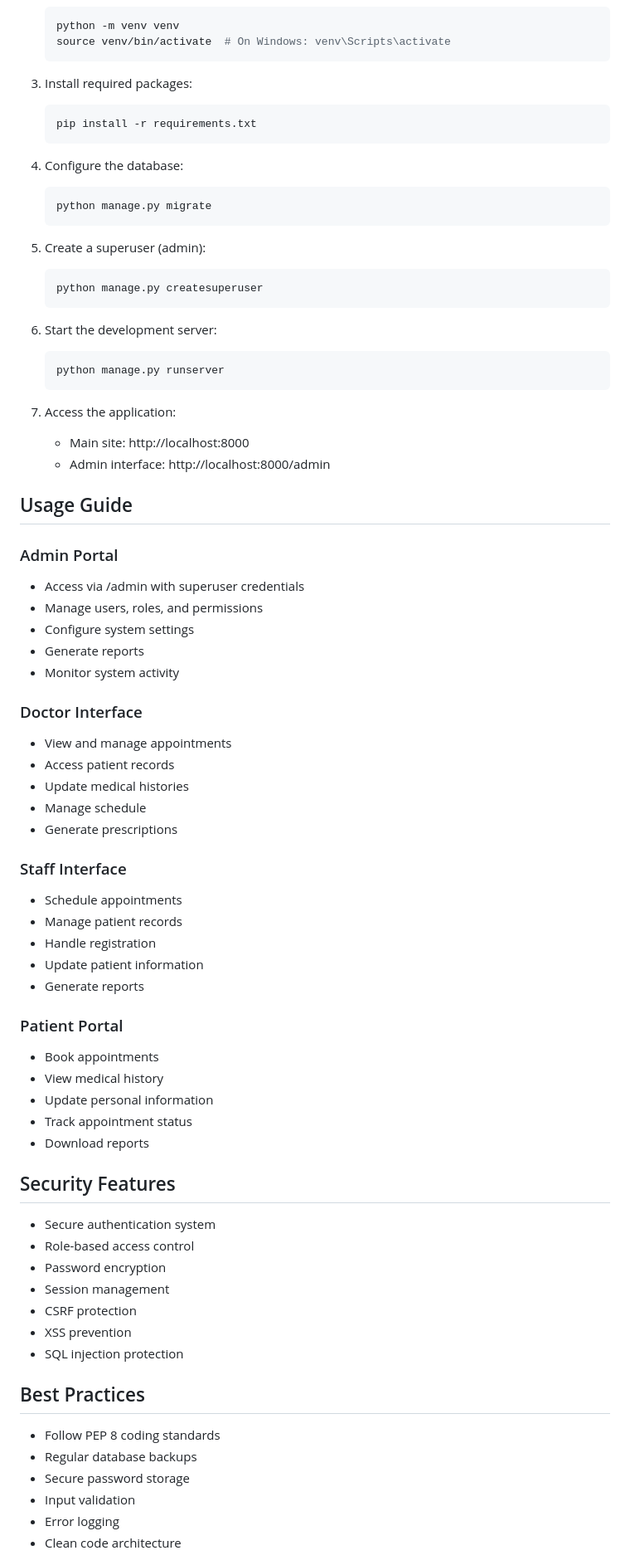
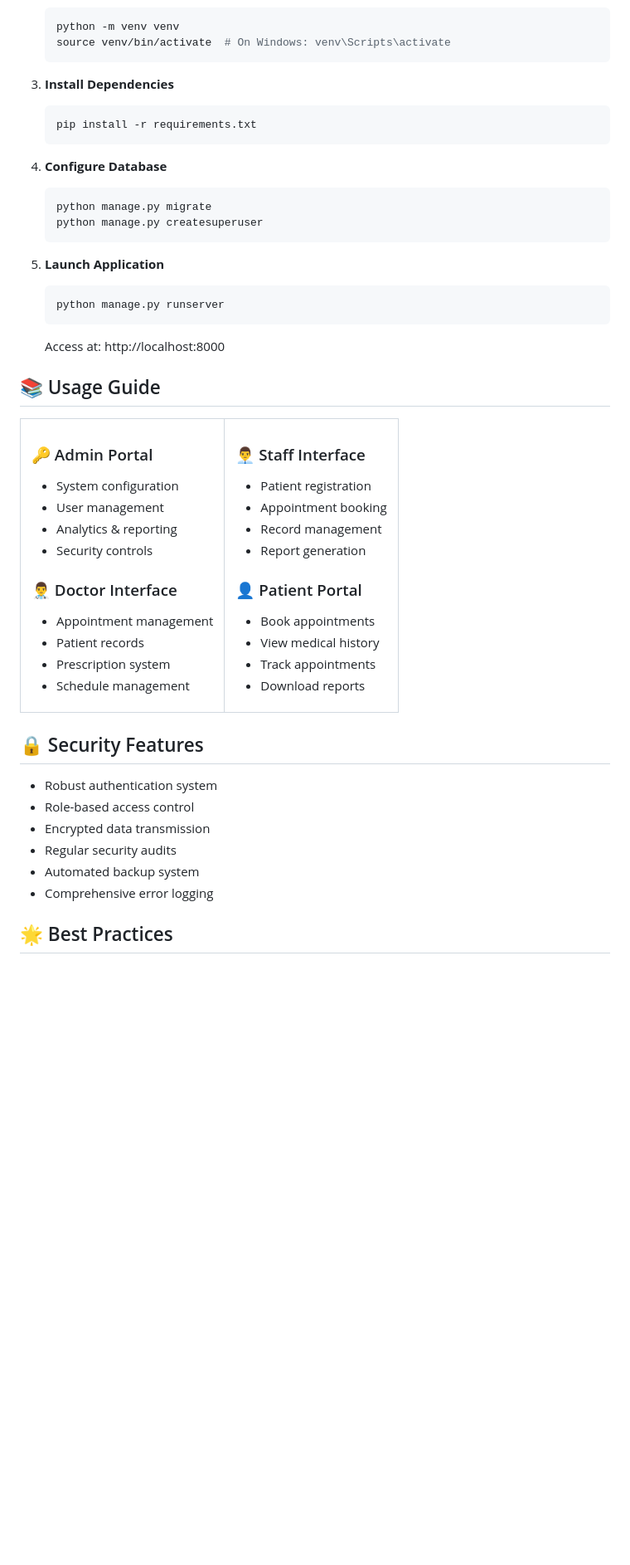
Before and after one commit to jubaer-bhuiyan/clinic_management_system, a Markdown page: README.md, the part around the change printed below. Shown: that part at 83% size. Rendered like a GitHub page; blank space fills up the shorter version.

Commit message:
Update README.md with professional layout and modern styling

````diff
--- a/README.md
+++ b/README.md
@@ -82,74 +118,69 @@ The Clinical Appointment Management System (CAMS) is a sophisticated healthcare
    source venv/bin/activate  # On Windows: venv\Scripts\activate
    ```
 
-3. Install required packages:
+3. **Install Dependencies**
    ```bash
    pip install -r requirements.txt
    ```
 
-4. Configure the database:
+4. **Configure Database**
    ```bash
    python manage.py migrate
-   ```
-
-5. Create a superuser (admin):
-   ```bash
    python manage.py createsuperuser
    ```
 
-6. Start the development server:
+5. **Launch Application**
    ```bash
    python manage.py runserver
    ```
 
-7. Access the application:
-   - Main site: http://localhost:8000
-   - Admin interface: http://localhost:8000/admin
+   Access at: http://localhost:8000
 
-## Usage Guide
+## 📚 Usage Guide
 
-### Admin Portal
-- Access via /admin with superuser credentials
-- Manage users, roles, and permissions
-- Configure system settings
-- Generate reports
-- Monitor system activity
+<table>
+<tr>
+<td>
 
-### Doctor Interface
-- View and manage appointments
-- Access patient records
-- Update medical histories
-- Manage schedule
-- Generate prescriptions
+### 🔑 Admin Portal
+- System configuration
+- User management
+- Analytics & reporting
+- Security controls
 
-### Staff Interface
-- Schedule appointments
-- Manage patient records
-- Handle registration
-- Update patient information
-- Generate reports
+### 👨‍⚕️ Doctor Interface
+- Appointment management
+- Patient records
+- Prescription system
+- Schedule management
 
-### Patient Portal
+</td>
+<td>
+
+### 👨‍💼 Staff Interface
+- Patient registration
+- Appointment booking
+- Record management
+- Report generation
+
+### 👤 Patient Portal
 - Book appointments
 - View medical history
-- Update personal information
-- Track appointment status
+- Track appointments
 - Download reports
 
-## Security Features
-- Secure authentication system
+</td>
+</tr>
+</table>
+
+## 🔒 Security Features
+
+- Robust authentication system
 - Role-based access control
-- Password encryption
-- Session management
-- CSRF protection
-- XSS prevention
-- SQL injection protection
+- Encrypted data transmission
+- Regular security audits
+- Automated backup system
+- Comprehensive error logging
 
-## Best Practices
-- Follow PEP 8 coding standards
-- Regular database backups
-- Secure password storage
-- Input validation
-- Error logging
-- Clean code architecture
+## 🌟 Best Practices
 
````
Also changed, not shown: other parts of README.md (+132 -72 lines).
